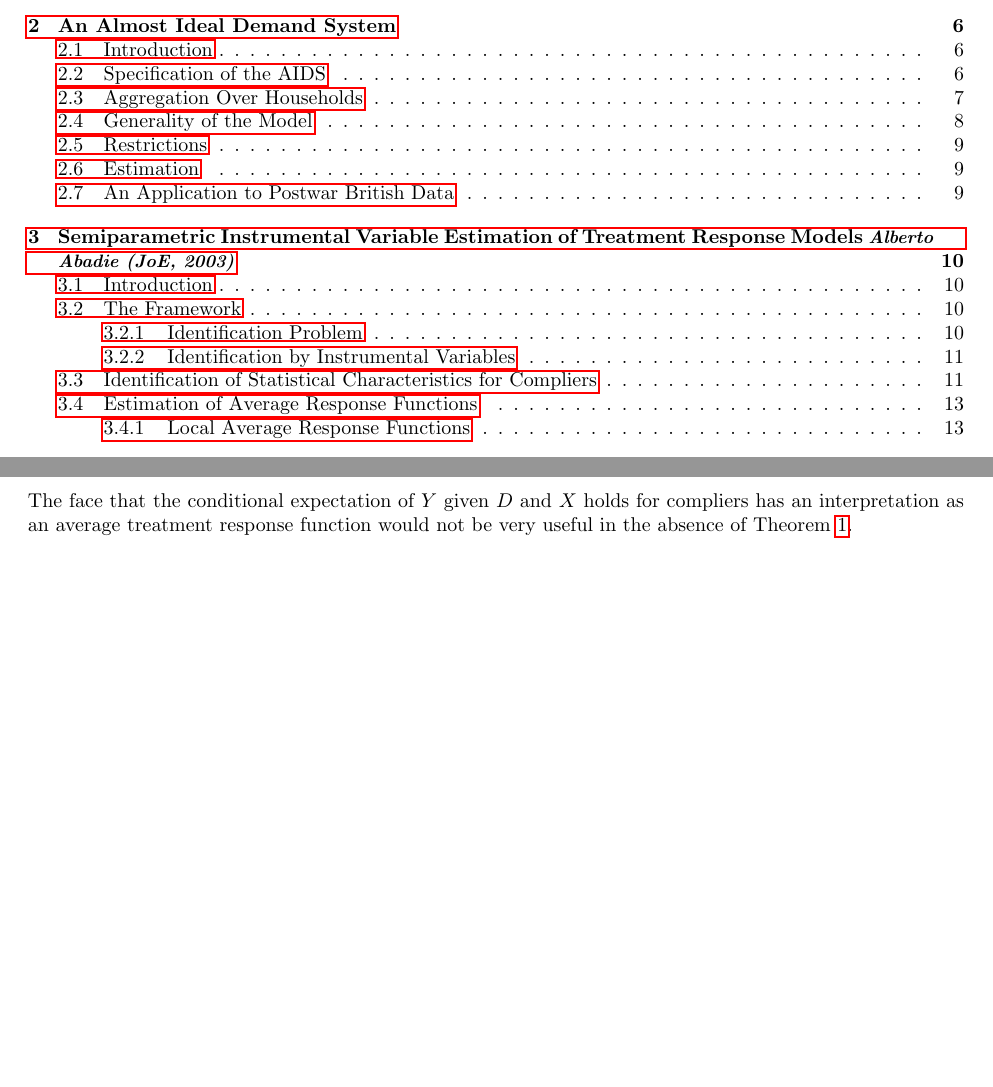
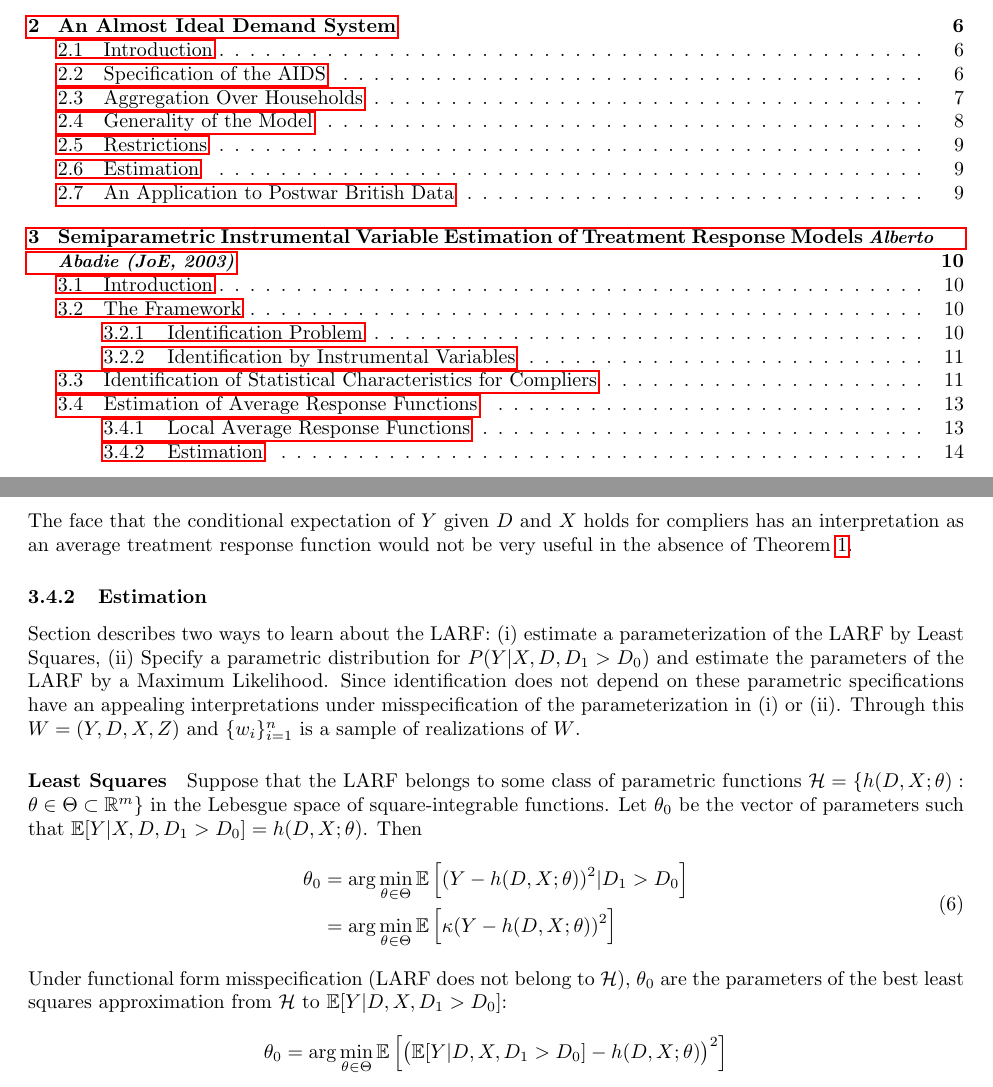
Before and after one commit to mnavjeev/mnavjeev.github.io, a LaTeX document (files/Identification/Annotated Literature Review/identificationLitReview.tex, which reads files/Identification/Annotated Literature Review/papers/abadie2003.tex): two parts of pages 1 and 14 of 14, joined at a grey line, cut so that both start at the same text, the shorter picture padded with empty space. Compiled offline with pdfLaTeX.

Commit message:
changes/added some files

```diff
--- a/files/Identification/Annotated Literature Review/identificationLitReview.tex
+++ b/files/Identification/Annotated Literature Review/identificationLitReview.tex
@@ -83,6 +83,35 @@
 \newcommand{\vX}{\mathbf{X}}
 \newcommand{\vY}{\mathbf{Y}}
 \newcommand{\vZ}{\mathbf{Z}}
+
+% Make script letter shortcuts
+\newcommand{\scrA}{\mathscr{A}}
+\newcommand{\scrB}{\mathscr{B}}
+\newcommand{\scrC}{\mathscr{C}}
+\newcommand{\scrD}{\mathscr{D}}
+\newcommand{\scrE}{\mathscr{E}}
+\newcommand{\scrF}{\mathscr{F}}
+\newcommand{\scrG}{\mathscr{G}}
+\newcommand{\scrH}{\mathscr{H}}
+\newcommand{\scrI}{\mathscr{I}}
+\newcommand{\scrJ}{\mathscr{J}}
+\newcommand{\scrK}{\mathscr{K}}
+\newcommand{\scrL}{\mathscr{L}}
+\newcommand{\scrM}{\mathscr{M}}
+\newcommand{\scrN}{\mathscr{N}}
+\newcommand{\scrO}{\mathscr{O}}
+\newcommand{\scrP}{\mathscr{P}}
+\newcommand{\scrQ}{\mathscr{Q}}
+\newcommand{\scrR}{\mathscr{R}}
+\newcommand{\scrS}{\mathscr{S}}
+\newcommand{\scrT}{\mathscr{T}}
+\newcommand{\scrU}{\mathscr{U}}
+\newcommand{\scrV}{\mathscr{V}}
+\newcommand{\scrW}{\mathscr{W}}
+\newcommand{\scrX}{\mathscr{X}}
+\newcommand{\scrY}{\mathscr{Y}}
+\newcommand{\scrZ}{\mathscr{Z}}
+
 
 % Declare some shortcuts
 \newcommand{\andbox}{\hbox{ }\text{ and }\hbox{ }}
--- a/files/Identification/Annotated Literature Review/papers/abadie2003.tex
+++ b/files/Identification/Annotated Literature Review/papers/abadie2003.tex
@@ -177,3 +177,22 @@
 So $\E[Y | X, D_1 > D_0]$ is the LARF. Important special case arises when $\P(D_0 = 0 | X) = 1$. This happens in some randomized experiments.
 
 The face that the conditional expectation of $Y$ given $D$ and $X$ holds for compliers has an interpretation as an average treatment response function would not be very useful in the absence of Theorem~\ref{thm:abadie-3.1}.
+
+\subsubsection{Estimation}
+
+Section describes two ways to learn about the LARF: (i) estimate a parameterization of the LARF by Least Squares, (ii) Specify a parametric distribution for $P(Y|X,D,D_1>D_0)$ and estimate the parameters of the LARF by a Maximum Likelihood. Since identification does not depend on these parametric specifications have an appealing interpretations under misspecification of the parameterization in (i) or (ii). Through this $W = (Y,D,X,Z)$ and $\{w_i\}_{i=1}^n$ is a sample of realizations of $W$.
+
+\paragraph{Least Squares}
+
+Suppose that the LARF belongs to some class of parametric functions $\mathcal{H} = \{h(D,X;\theta): \theta \in \Theta \subset \SR^m\}$ in the Lebesgue space of square-integrable functions. Let $\theta_0$ be the vector of parameters such that $\E[Y|X,D,D_1> D_0] = h(D,X;\theta)$. Then
+\begin{equation}
+	\label{eq:abdaie-5}
+	\begin{split}
+		\theta_0 &= \arg\min_{\theta \in \Theta} \E\left[(Y-h(D,X;\theta))^2|D_1 > D_0\right] \\
+		&= \arg\min_{\theta\in\Theta}\E\left[\kappa(Y-h(D,X;\theta))^2\right]
+	\end{split}
+\end{equation}
+Under functional form misspecification (LARF does not belong to $\calH$), $\theta_0$ are the parameters of the best least squares approximation from $\calH$ to $\E[Y|D,X,D_1 > D_0]$:
+\begin{equation*}
+	\theta_0 = \arg\min_{\theta\in\Theta} \E\left[\left(\E[Y|D,X,D_1 > D_0] - h(D,X;\theta)\right)^2\right]
+\end{equation*}
```
Also changed, not shown: files/Moment Inequality Methods/Annotated Literature Review/inequalityLitReview.tex (+1 -1 lines), files/Identification/Annotated Literature Review/identificationLitReview.pdf, files/Identification/Reading/Vazquez-Bare_2020_Spillovers_IV.pdf (added), files/Identification/Reading/Vazquez-Bare_spillovers.pdf (added), files/ML + Lasso/Influence7-31_Newey.pdf (added), files/Moment Inequality Methods/Literature Reviews.png (added), files/Moment Inequality Methods/Literature/oldvolume.pdf (added), files/Moment Inequality Methods/Literature/set_efficiency_slides.pdf (added), 12 other files.
